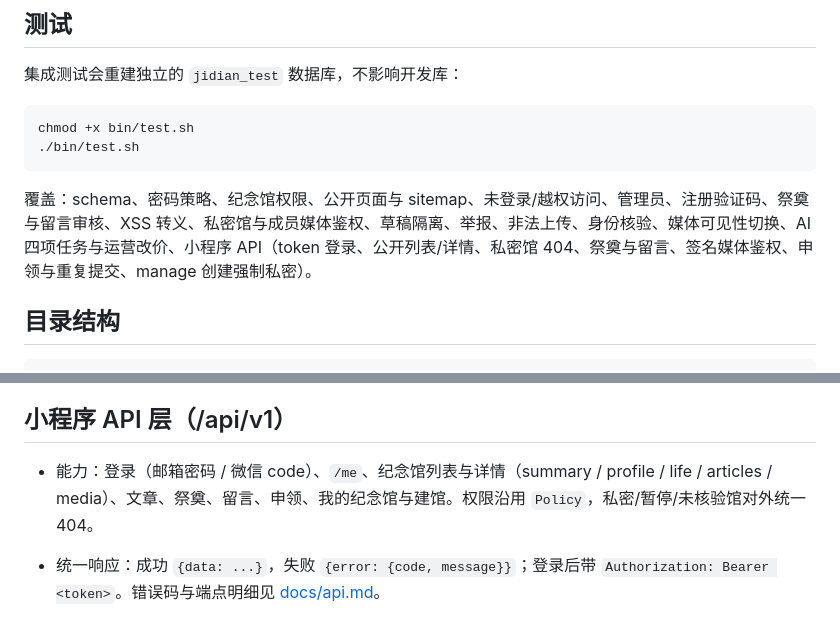
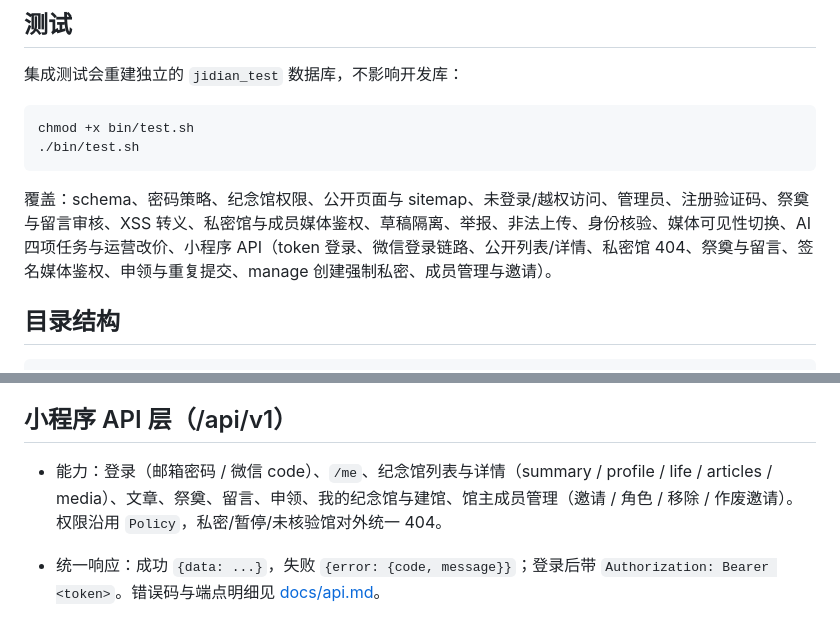
Before and after one commit to yaoyongli1974-dotcom/yunxutai, a Markdown page: README.md, 2 parts joined by grey strips. GitHub-like rendering.

Commit message:
README 小程序覆盖说明补齐（成员管理/微信登录）

````diff
--- a/README.md
+++ b/README.md
@@ -122,7 +122,7 @@ chmod +x bin/test.sh
 ./bin/test.sh
 ```
 
-覆盖：schema、密码策略、纪念馆权限、公开页面与 sitemap、未登录/越权访问、管理员、注册验证码、祭奠与留言审核、XSS 转义、私密馆与成员媒体鉴权、草稿隔离、举报、非法上传、身份核验、媒体可见性切换、AI 四项任务与运营改价、小程序 API（token 登录、公开列表/详情、私密馆 404、祭奠与留言、签名媒体鉴权、申领与重复提交、manage 创建强制私密）。
+覆盖：schema、密码策略、纪念馆权限、公开页面与 sitemap、未登录/越权访问、管理员、注册验证码、祭奠与留言审核、XSS 转义、私密馆与成员媒体鉴权、草稿隔离、举报、非法上传、身份核验、媒体可见性切换、AI 四项任务与运营改价、小程序 API（token 登录、微信登录链路、公开列表/详情、私密馆 404、祭奠与留言、签名媒体鉴权、申领与重复提交、manage 创建强制私密、成员管理与邀请）。
 
 ## 目录结构
 
@@ -193,7 +193,7 @@ docs/              架构、部署、安全、合规
 
 ## 小程序 API 层（/api/v1）
 
-- 能力：登录（邮箱密码 / 微信 code）、`/me`、纪念馆列表与详情（summary / profile / life / articles / media）、文章、祭奠、留言、申领、我的纪念馆与建馆。权限沿用 `Policy`，私密/暂停/未核验馆对外统一 404。
+- 能力：登录（邮箱密码 / 微信 code）、`/me`、纪念馆列表与详情（summary / profile / life / articles / media）、文章、祭奠、留言、申领、我的纪念馆与建馆、馆主成员管理（邀请 / 角色 / 移除 / 作废邀请）。权限沿用 `Policy`，私密/暂停/未核验馆对外统一 404。
 - 统一响应：成功 `{data: ...}`，失败 `{error: {code, message}}`；登录后带 `Authorization: Bearer <token>`。错误码与端点明细见 [docs/api.md](docs/api.md)。
 - demo 账号换 token：
 
````
